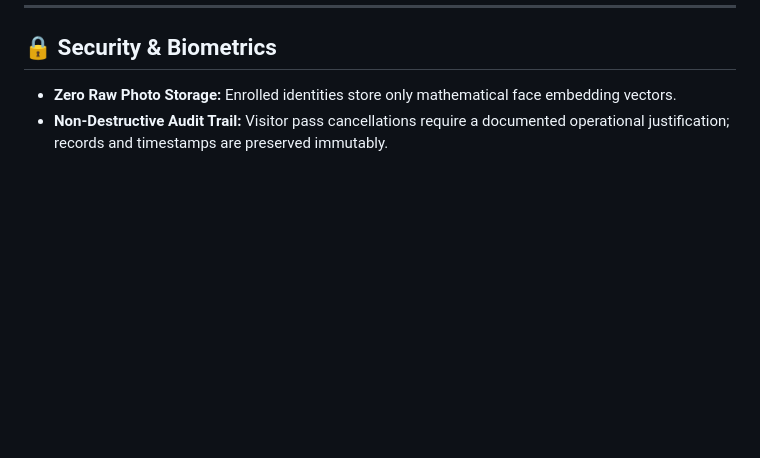
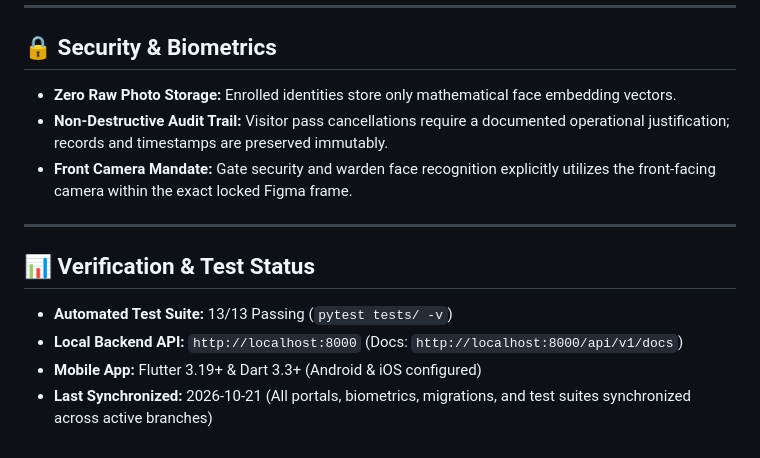
Before and after one commit to teamacc2007/Campus-secure, a Markdown page: README.md, the part around the change. Rendered like a GitHub page; blank space fills up the shorter version.

Commit message:
docs: update README with architecture stack, front-camera mandate, and 13-test verification status

```diff
--- a/README.md
+++ b/README.md
@@ -107,3 +107,12 @@ flutter run
 ## 🔒 Security & Biometrics
 * **Zero Raw Photo Storage:** Enrolled identities store only mathematical face embedding vectors.
 * **Non-Destructive Audit Trail:** Visitor pass cancellations require a documented operational justification; records and timestamps are preserved immutably.
+* **Front Camera Mandate:** Gate security and warden face recognition explicitly utilizes the front-facing camera within the exact locked Figma frame.
+
+---
+
+## 📊 Verification & Test Status
+* **Automated Test Suite:** 13/13 Passing (`pytest tests/ -v`)
+* **Local Backend API:** `http://localhost:8000` (Docs: `http://localhost:8000/api/v1/docs`)
+* **Mobile App:** Flutter 3.19+ & Dart 3.3+ (Android & iOS configured)
+* **Last Synchronized:** 2026-10-21 (All portals, biometrics, migrations, and test suites synchronized across active branches)
```
